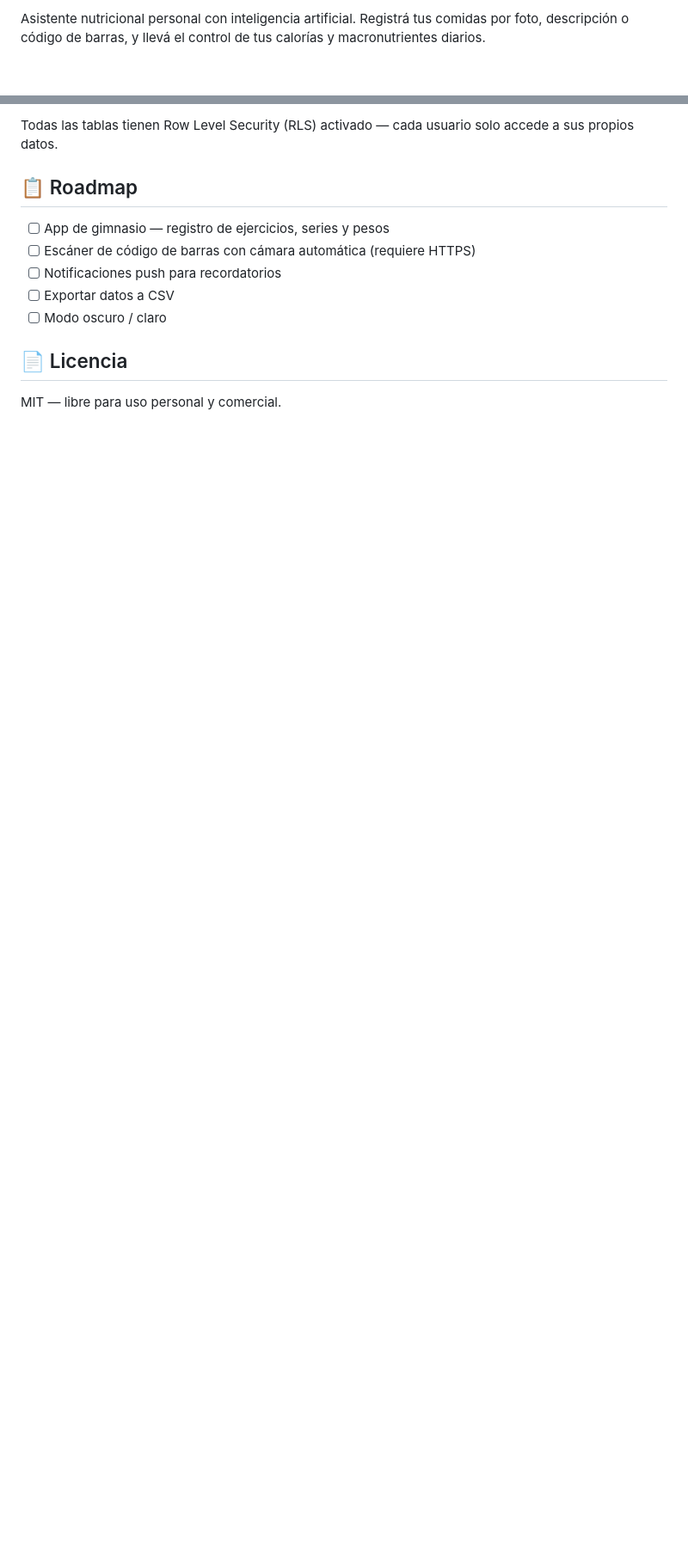
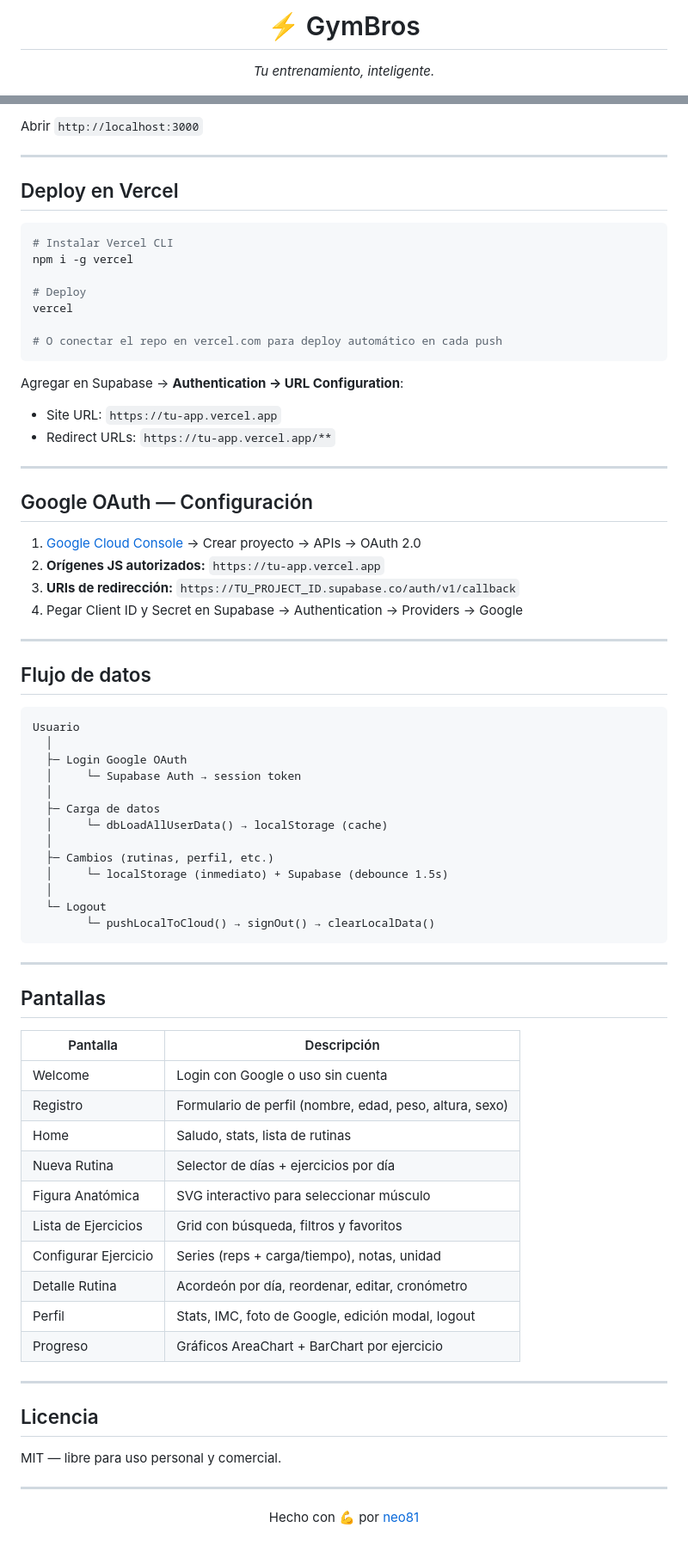
Before and after one commit to neo81/GymBrosApp, a Markdown page: README.md, 2 parts joined by grey strips. Shown at 86% size. Drawn GitHub-style; blank space fills up the shorter version.

````diff
--- a/README.md
+++ b/README.md
@@ -2,3 +4,4 @@
 
-Asistente nutricional personal con inteligencia artificial. Registrá tus comidas por foto, descripción o código de barras, y llevá el control de tus calorías y macronutrientes diarios.
+<h1 align="center">⚡ GymBros</h1>
+<p align="center"><em>Tu entrenamiento, inteligente.</em></p>
 
@@ -124,15 +169,77 @@ configuracion  — API key de OpenRouter y modelos seleccionados
 ```
 
-Todas las tablas tienen Row Level Security (RLS) activado — cada usuario solo accede a sus propios datos.
+Abrir `http://localhost:3000`
 
-## 📋 Roadmap
+---
 
-- [ ] App de gimnasio — registro de ejercicios, series y pesos
-- [ ] Escáner de código de barras con cámara automática (requiere HTTPS)
-- [ ] Notificaciones push para recordatorios
-- [ ] Exportar datos a CSV
-- [ ] Modo oscuro / claro
+## Deploy en Vercel
 
-## 📄 Licencia
+```bash
+# Instalar Vercel CLI
+npm i -g vercel
+
+# Deploy
+vercel
+
+# O conectar el repo en vercel.com para deploy automático en cada push
+```
+
+Agregar en Supabase → **Authentication → URL Configuration**:
+- Site URL: `https://tu-app.vercel.app`
+- Redirect URLs: `https://tu-app.vercel.app/**`
+
+---
+
+## Google OAuth — Configuración
+
+1. [Google Cloud Console](https://console.cloud.google.com) → Crear proyecto → APIs → OAuth 2.0
+2. **Orígenes JS autorizados:** `https://tu-app.vercel.app`
+3. **URIs de redirección:** `https://TU_PROJECT_ID.supabase.co/auth/v1/callback`
+4. Pegar Client ID y Secret en Supabase → Authentication → Providers → Google
+
+---
+
+## Flujo de datos
+
+```
+Usuario
+  │
+  ├─ Login Google OAuth
+  │     └─ Supabase Auth → session token
+  │
+  ├─ Carga de datos
+  │     └─ dbLoadAllUserData() → localStorage (cache)
+  │
+  ├─ Cambios (rutinas, perfil, etc.)
+  │     └─ localStorage (inmediato) + Supabase (debounce 1.5s)
+  │
+  └─ Logout
+        └─ pushLocalToCloud() → signOut() → clearLocalData()
+```
+
+---
+
+## Pantallas
+
+| Pantalla | Descripción |
+|---|---|
+| Welcome | Login con Google o uso sin cuenta |
+| Registro | Formulario de perfil (nombre, edad, peso, altura, sexo) |
+| Home | Saludo, stats, lista de rutinas |
+| Nueva Rutina | Selector de días + ejercicios por día |
+| Figura Anatómica | SVG interactivo para seleccionar músculo |
+| Lista de Ejercicios | Grid con búsqueda, filtros y favoritos |
+| Configurar Ejercicio | Series (reps + carga/tiempo), notas, unidad |
+| Detalle Rutina | Acordeón por día, reordenar, editar, cronómetro |
+| Perfil | Stats, IMC, foto de Google, edición modal, logout |
+| Progreso | Gráficos AreaChart + BarChart por ejercicio |
+
+---
+
+## Licencia
 
 MIT — libre para uso personal y comercial.
+
+---
+
+<p align="center">Hecho con 💪 por <a href="https://github.com/neo81">neo81</a></p>
````
Also changed, not shown: other parts of README.md (+135 -91 lines).
